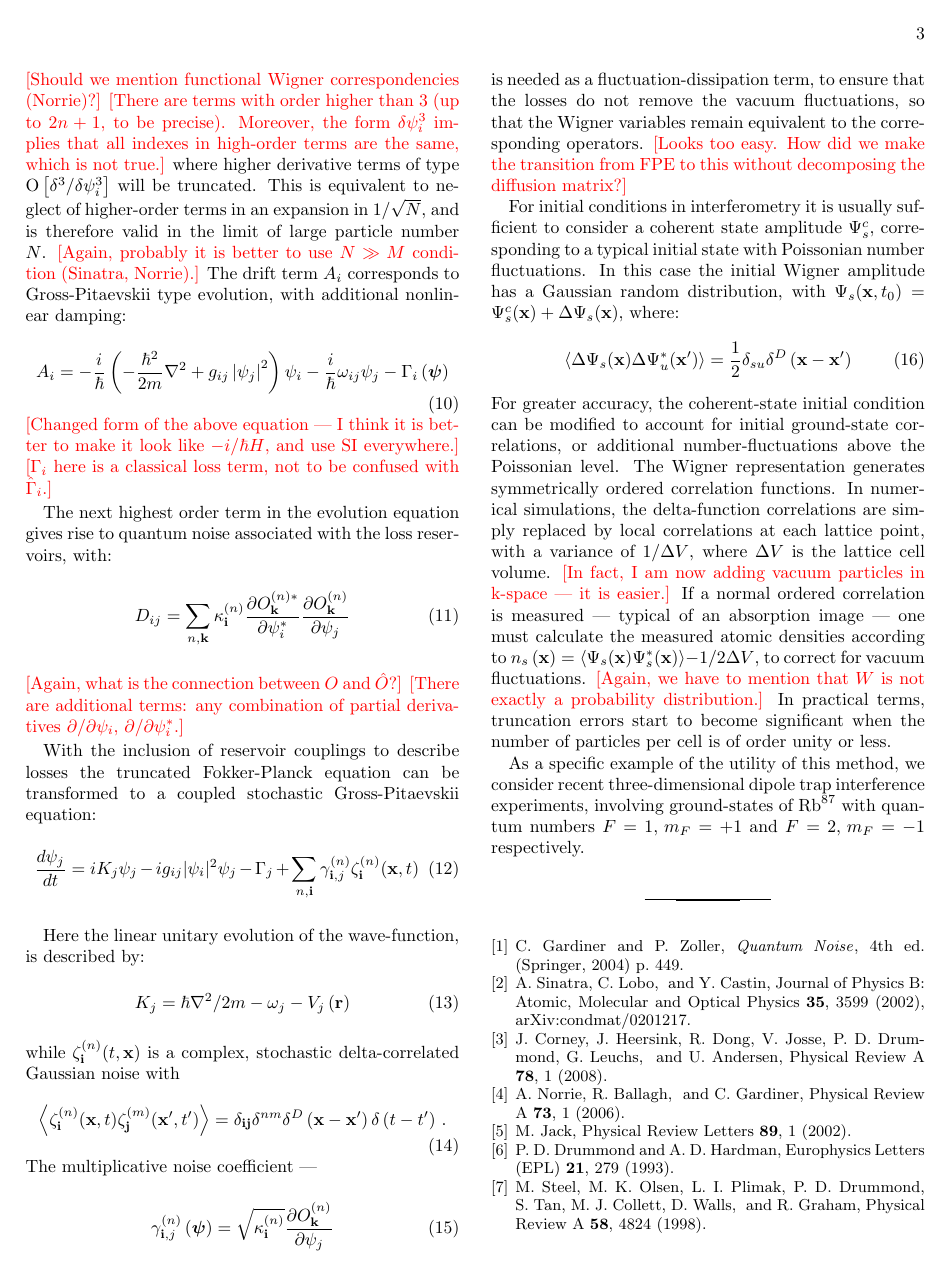
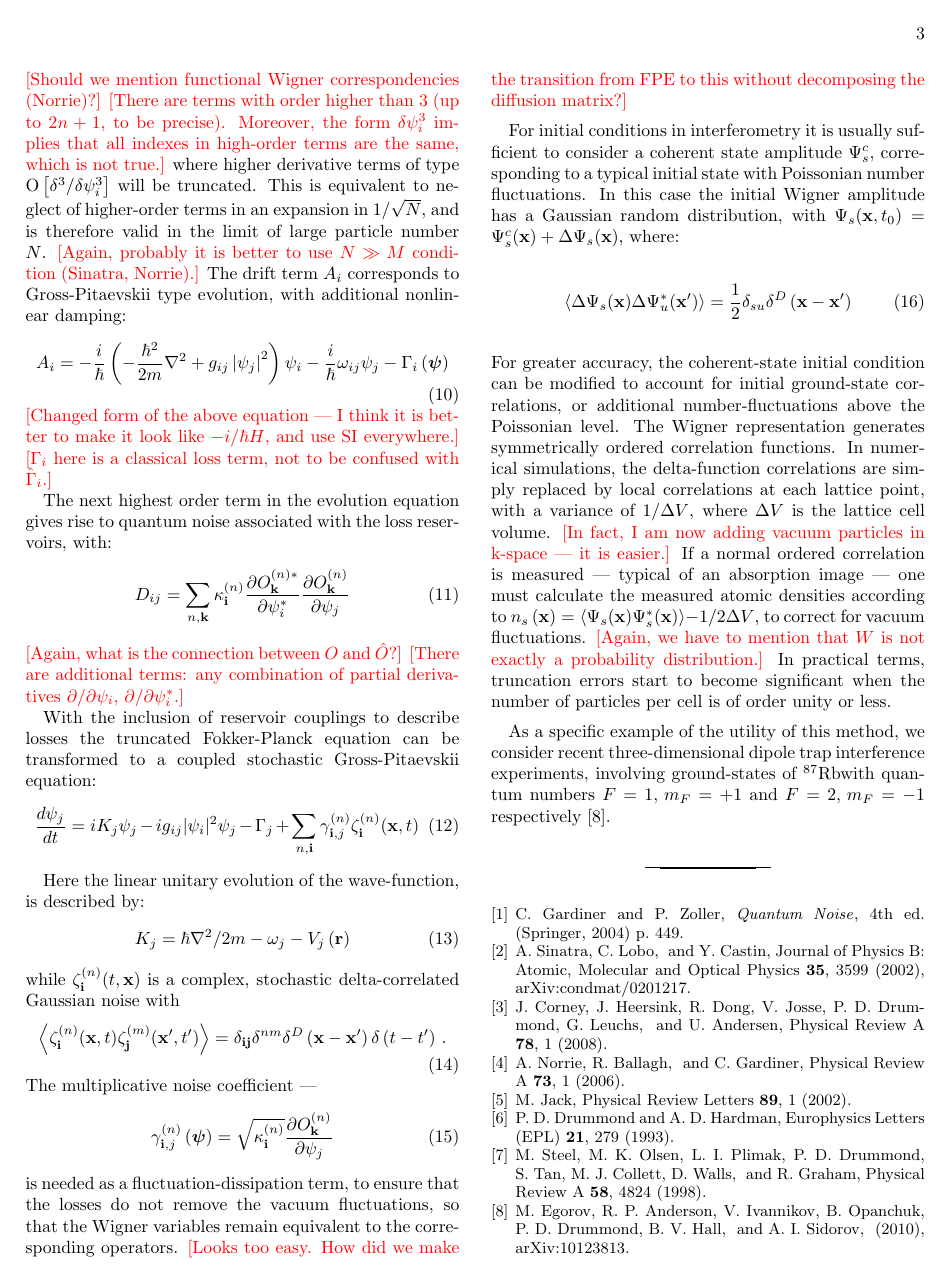
Before and after one commit to fjarri-attic/qsim_letter_2011, a LaTeX paper (qsim.tex): page 3 of 4. Compiled offline with pdfLaTeX.

Commit message:
qsim.tex: added reference to Egorov et al. and used Rb macro

```diff
--- a/qsim.tex
+++ b/qsim.tex
@@ -369,8 +369,8 @@ when the number of particles per cell is of order unity or less.
 
 As a specific example of the utility of this method,
 we consider recent three-dimensional dipole trap interference experiments,
-involving ground-states of $\textrm{Rb}^{87}$ with quantum numbers $F=1,\, m_{F}=+1$
-and $F=2,\, m_{F}=-1$ respectively.
+involving ground-states of \Rb with quantum numbers $F=1,\, m_{F}=+1$
+and $F=2,\, m_{F}=-1$ respectively~\cite{Egorov2010}.
 
 \def\imagetop#1{\vtop{\null\hbox{#1}}}
 
```
